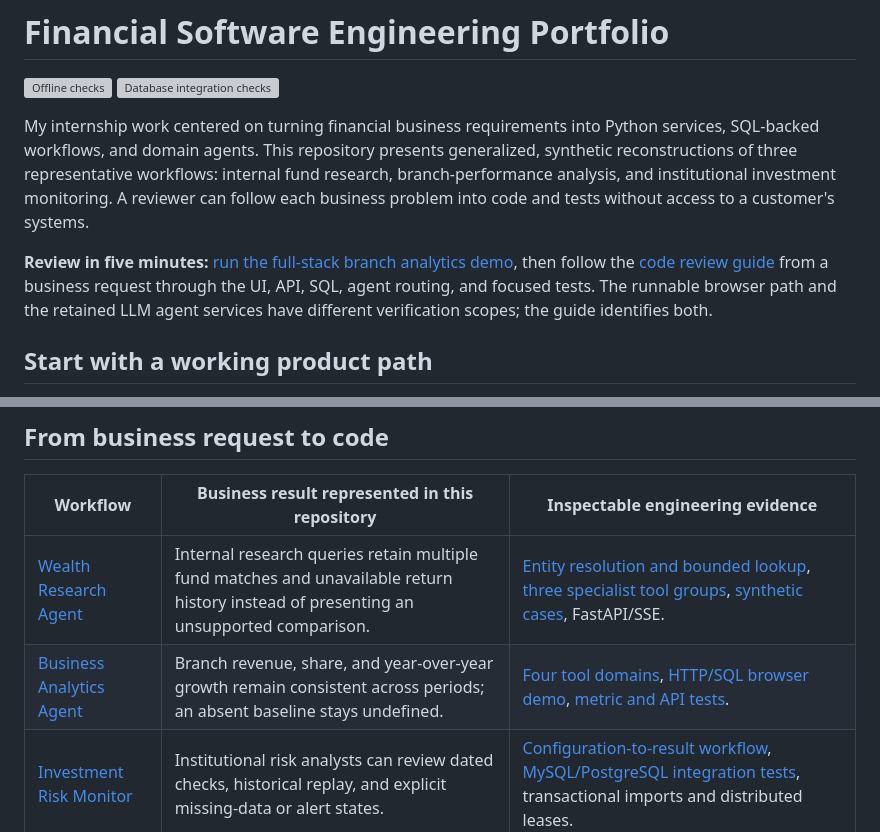
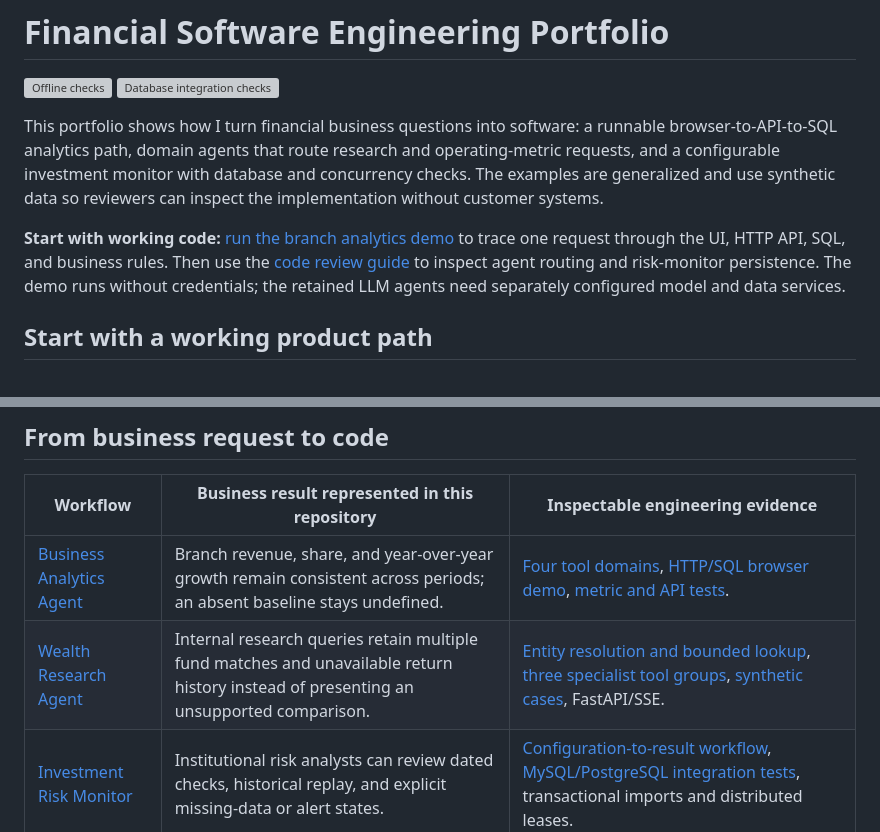
Before and after one commit to PuweiHe/Kuangke, a Markdown page: README.md, 2 parts joined by grey strips. GitHub-like rendering; grey boxes are pictures that could not be loaded.

Commit message:
Lead portfolio with runnable engineering path

```diff
--- a/README.md
+++ b/README.md
@@ -2,9 +2,9 @@
 
 [![Offline checks](https://github.com/PuweiHe/financial-software-engineering/actions/workflows/portfolio.yml/badge.svg)](https://github.com/PuweiHe/financial-software-engineering/actions/workflows/portfolio.yml) [![Database integration checks](https://github.com/PuweiHe/financial-software-engineering/actions/workflows/database.yml/badge.svg)](https://github.com/PuweiHe/financial-software-engineering/actions/workflows/database.yml)
 
-My internship work centered on turning financial business requirements into Python services, SQL-backed workflows, and domain agents. This repository presents generalized, synthetic reconstructions of three representative workflows: internal fund research, branch-performance analysis, and institutional investment monitoring. A reviewer can follow each business problem into code and tests without access to a customer's systems.
+This portfolio shows how I turn financial business questions into software: a runnable browser-to-API-to-SQL analytics path, domain agents that route research and operating-metric requests, and a configurable investment monitor with database and concurrency checks. The examples are generalized and use synthetic data so reviewers can inspect the implementation without customer systems.
 
-**Review in five minutes:** [run the full-stack branch analytics demo](business-analytics-agent/README.md#try-the-full-stack-business-scenario), then follow the [code review guide](docs/REVIEW_GUIDE.md) from a business request through the UI, API, SQL, agent routing, and focused tests. The runnable browser path and the retained LLM agent services have different verification scopes; the guide identifies both.
+**Start with working code:** [run the branch analytics demo](business-analytics-agent/README.md#try-the-full-stack-business-scenario) to trace one request through the UI, HTTP API, SQL, and business rules. Then use the [code review guide](docs/REVIEW_GUIDE.md) to inspect agent routing and risk-monitor persistence. The demo runs without credentials; the retained LLM agents need separately configured model and data services.
 
 ## Start with a working product path
 
@@ -22,8 +22,8 @@ Choose 2025 and `BRANCH003`: the sample branch contributes 20% of annual revenue
 
 | Workflow | Business result represented in this repository | Inspectable engineering evidence |
 | --- | --- | --- |
+| [Business Analytics Agent](business-analytics-agent/) | Branch revenue, share, and year-over-year growth remain consistent across periods; an absent baseline stays undefined. | [Four tool domains](business-analytics-agent/agent/mutil_agent.py), [HTTP/SQL browser demo](business-analytics-agent/portfolio_demo/), [metric and API tests](business-analytics-agent/tests/test_portfolio_demo.py). |
 | [Wealth Research Agent](wealth-agent/) | Internal research queries retain multiple fund matches and unavailable return history instead of presenting an unsupported comparison. | [Entity resolution and bounded lookup](wealth-agent/agent/entity_recognizer.py), [three specialist tool groups](wealth-agent/agent/mutil_agent.py), [synthetic cases](wealth-agent/evals/synthetic_cases.json), FastAPI/SSE. |
-| [Business Analytics Agent](business-analytics-agent/) | Branch revenue, share, and year-over-year growth remain consistent across periods; an absent baseline stays undefined. | [Four tool domains](business-analytics-agent/agent/mutil_agent.py), [HTTP/SQL browser demo](business-analytics-agent/portfolio_demo/), [metric and API tests](business-analytics-agent/tests/test_portfolio_demo.py). |
 | [Investment Risk Monitor](investment-risk-monitor-unified/) | Institutional risk analysts can review dated checks, historical replay, and explicit missing-data or alert states. | [Configuration-to-result workflow](investment-risk-monitor-unified/docs/CONFIGURATION_WORKFLOW.md), [MySQL/PostgreSQL integration tests](investment-risk-monitor-unified/integration_tests/test_database.py), transactional imports and distributed leases. |
 | [Database Job Mutex](database-job-mutex/) | Concurrent instances do not acquire the same scheduled-job lease; a stale owner cannot release its successor's lease. | [Owner-token lease](database-job-mutex/distributed_mutex_job.py), [stale-release tests](database-job-mutex/tests/test_lease.py). |
 
```
